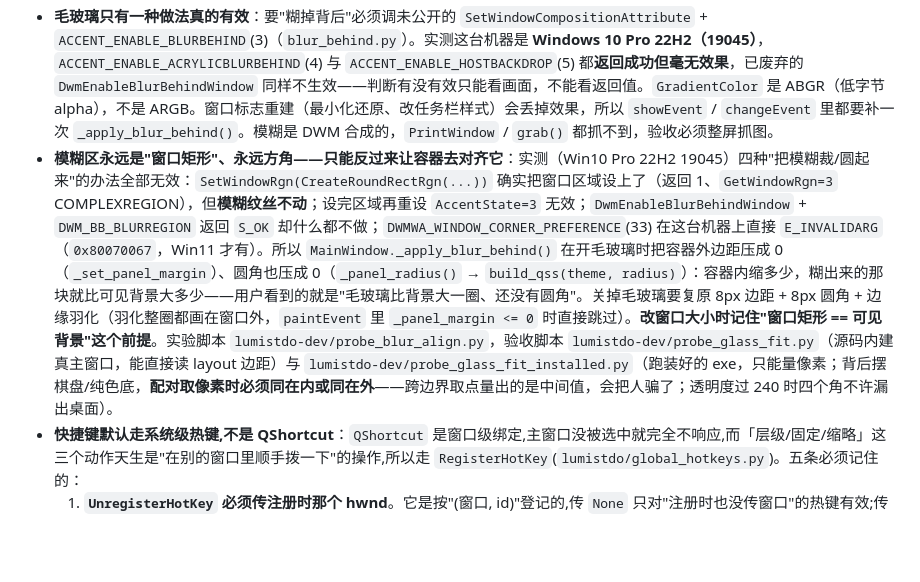
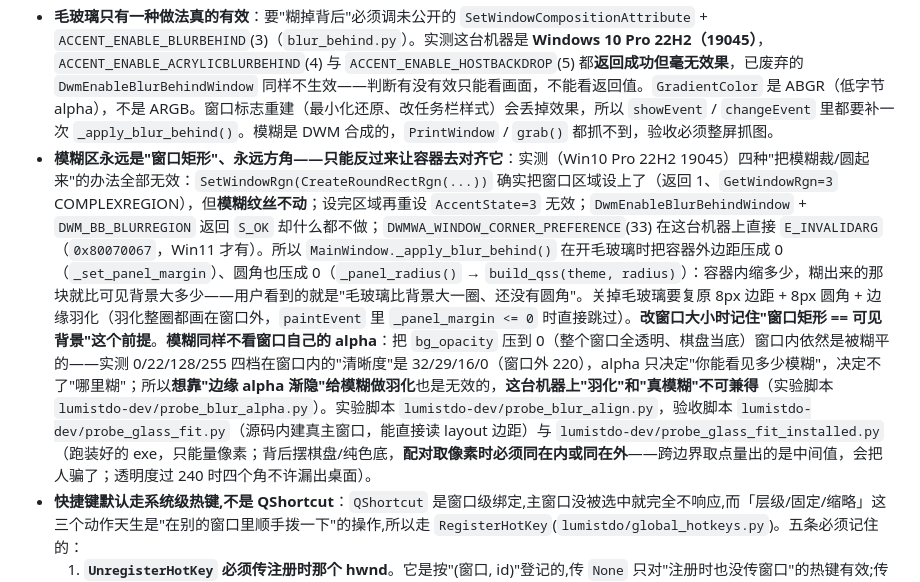
Before and after one commit to 1TRhez/LumistDo, a Markdown page: AGENTS.md, the part around the change. GitHub-like rendering; blank space fills up the shorter version.

Commit message:
记录:DWM 的模糊不看窗口 alpha,靠边缘渐隐做羽化无效

```diff
--- a/AGENTS.md
+++ b/AGENTS.md
@@ -100,7 +100,7 @@ python -m PyInstaller lumistdo.spec --noconfirm
 - **圆点不抢焦点**：`TaskItem.dot` 设 `Qt.NoFocus`，点完成时不会触发文本框的 `editingFinished`，避免完成与保存逻辑冲突。
 - **半透明 + 圆角**：窗口 `WA_TranslucentBackground` + 容器 `rgba` 背景，文字保持不透明清晰；圆角外区域透明（只有开毛玻璃时例外，见下面那条）。
 - **毛玻璃只有一种做法真的有效**：要"糊掉背后"必须调未公开的 `SetWindowCompositionAttribute` + `ACCENT_ENABLE_BLURBEHIND`(3)（`blur_behind.py`）。实测这台机器是 **Windows 10 Pro 22H2（19045）**，`ACCENT_ENABLE_ACRYLICBLURBEHIND`(4) 与 `ACCENT_ENABLE_HOSTBACKDROP`(5) 都**返回成功但毫无效果**，已废弃的 `DwmEnableBlurBehindWindow` 同样不生效——判断有没有效只能看画面，不能看返回值。`GradientColor` 是 ABGR（低字节 alpha），不是 ARGB。窗口标志重建（最小化还原、改任务栏样式）会丢掉效果，所以 `showEvent` / `changeEvent` 里都要补一次 `_apply_blur_behind()`。模糊是 DWM 合成的，`PrintWindow` / `grab()` 都抓不到，验收必须整屏抓图。
-- **模糊区永远是"窗口矩形"、永远方角——只能反过来让容器去对齐它**：实测（Win10 Pro 22H2 19045）四种"把模糊裁/圆起来"的办法全部无效：`SetWindowRgn(CreateRoundRectRgn(...))` 确实把窗口区域设上了（返回 1、`GetWindowRgn=3` COMPLEXREGION），但**模糊纹丝不动**；设完区域再重设 `AccentState=3` 无效；`DwmEnableBlurBehindWindow` + `DWM_BB_BLURREGION` 返回 `S_OK` 却什么都不做；`DWMWA_WINDOW_CORNER_PREFERENCE`(33) 在这台机器上直接 `E_INVALIDARG`（`0x80070067`，Win11 才有）。所以 `MainWindow._apply_blur_behind()` 在开毛玻璃时把容器外边距压成 0（`_set_panel_margin`）、圆角也压成 0（`_panel_radius()` → `build_qss(theme, radius)`）：容器内缩多少，糊出来的那块就比可见背景大多少——用户看到的就是"毛玻璃比背景大一圈、还没有圆角"。关掉毛玻璃要复原 8px 边距 + 8px 圆角 + 边缘羽化（羽化整圈都画在窗口外，`paintEvent` 里 `_panel_margin <= 0` 时直接跳过）。**改窗口大小时记住"窗口矩形 == 可见背景"这个前提**。实验脚本 `lumistdo-dev/probe_blur_align.py`，验收脚本 `lumistdo-dev/probe_glass_fit.py`（源码内建真主窗口，能直接读 layout 边距）与 `lumistdo-dev/probe_glass_fit_installed.py`（跑装好的 exe，只能量像素；背后摆棋盘/纯色底，**配对取像素时必须同在内或同在外**——跨边界取点量出的是中间值，会把人骗了；透明度过 240 时四个角不许漏出桌面）。
+- **模糊区永远是"窗口矩形"、永远方角——只能反过来让容器去对齐它**：实测（Win10 Pro 22H2 19045）四种"把模糊裁/圆起来"的办法全部无效：`SetWindowRgn(CreateRoundRectRgn(...))` 确实把窗口区域设上了（返回 1、`GetWindowRgn=3` COMPLEXREGION），但**模糊纹丝不动**；设完区域再重设 `AccentState=3` 无效；`DwmEnableBlurBehindWindow` + `DWM_BB_BLURREGION` 返回 `S_OK` 却什么都不做；`DWMWA_WINDOW_CORNER_PREFERENCE`(33) 在这台机器上直接 `E_INVALIDARG`（`0x80070067`，Win11 才有）。所以 `MainWindow._apply_blur_behind()` 在开毛玻璃时把容器外边距压成 0（`_set_panel_margin`）、圆角也压成 0（`_panel_radius()` → `build_qss(theme, radius)`）：容器内缩多少，糊出来的那块就比可见背景大多少——用户看到的就是"毛玻璃比背景大一圈、还没有圆角"。关掉毛玻璃要复原 8px 边距 + 8px 圆角 + 边缘羽化（羽化整圈都画在窗口外，`paintEvent` 里 `_panel_margin <= 0` 时直接跳过）。**改窗口大小时记住"窗口矩形 == 可见背景"这个前提**。**模糊同样不看窗口自己的 alpha**：把 `bg_opacity` 压到 0（整个窗口全透明、棋盘当底）窗口内依然是被糊平的——实测 0/22/128/255 四档在窗口内的"清晰度"是 32/29/16/0（窗口外 220），alpha 只决定"你能看见多少模糊"，决定不了"哪里糊"；所以**想靠"边缘 alpha 渐隐"给模糊做羽化**也是无效的，**这台机器上"羽化"和"真模糊"不可兼得**（实验脚本 `lumistdo-dev/probe_blur_alpha.py`）。实验脚本 `lumistdo-dev/probe_blur_align.py`，验收脚本 `lumistdo-dev/probe_glass_fit.py`（源码内建真主窗口，能直接读 layout 边距）与 `lumistdo-dev/probe_glass_fit_installed.py`（跑装好的 exe，只能量像素；背后摆棋盘/纯色底，**配对取像素时必须同在内或同在外**——跨边界取点量出的是中间值，会把人骗了；透明度过 240 时四个角不许漏出桌面）。
 - **快捷键默认走系统级热键,不是 QShortcut**：`QShortcut` 是窗口级绑定,主窗口没被选中就完全不响应,而「层级/固定/缩略」这三个动作天生是"在别的窗口里顺手拨一下"的操作,所以走 `RegisterHotKey`(`lumistdo/global_hotkeys.py`)。五条必须记住的：
   1. **`UnregisterHotKey` 必须传注册时那个 hwnd**。它是按"(窗口, id)"登记的,传 `None` 只对"注册时也没传窗口"的热键有效;传错会**静默失败并留下孤儿热键**——系统照样投 `WM_HOTKEY`(id 是我们发的),但 `_ids` 已清空,于是"按键有反应"变成"什么都没发生"。真踩过:窗口被 Qt 重建后重新 `apply()`,先注销失败、再注册失败(1409),最后只剩一个没人认领的热键。
   2. **一次按键系统会投两条 `WM_HOTKEY`**,所以 `handle_hotkey` 里有一层 `_REPEAT_GUARD_SECONDS = 0.3` 去抖。不去抖的话层级这种循环动作连切两下正好回到原位,用户看到的就是"按了没反应"。（实测脚本:`lumistdo-dev/probe_hotkey_downup.py`,只注入"按下"就收到 2 条、"抬起"0 条。）
```
